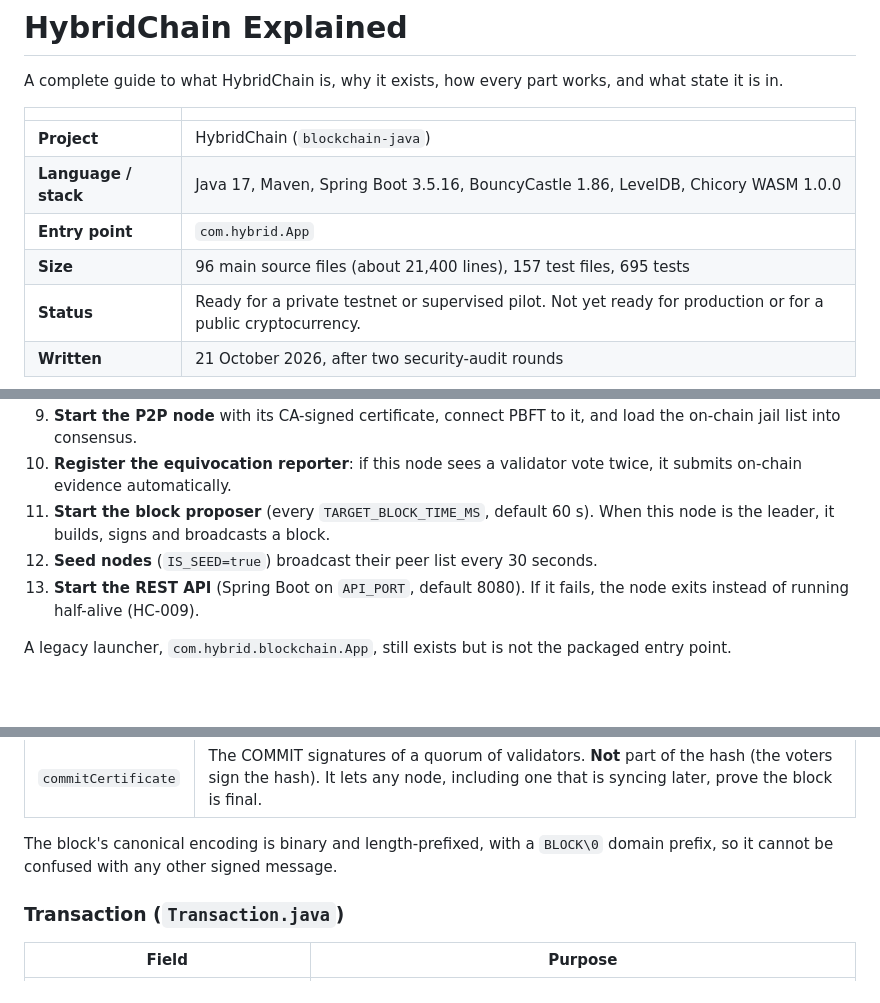
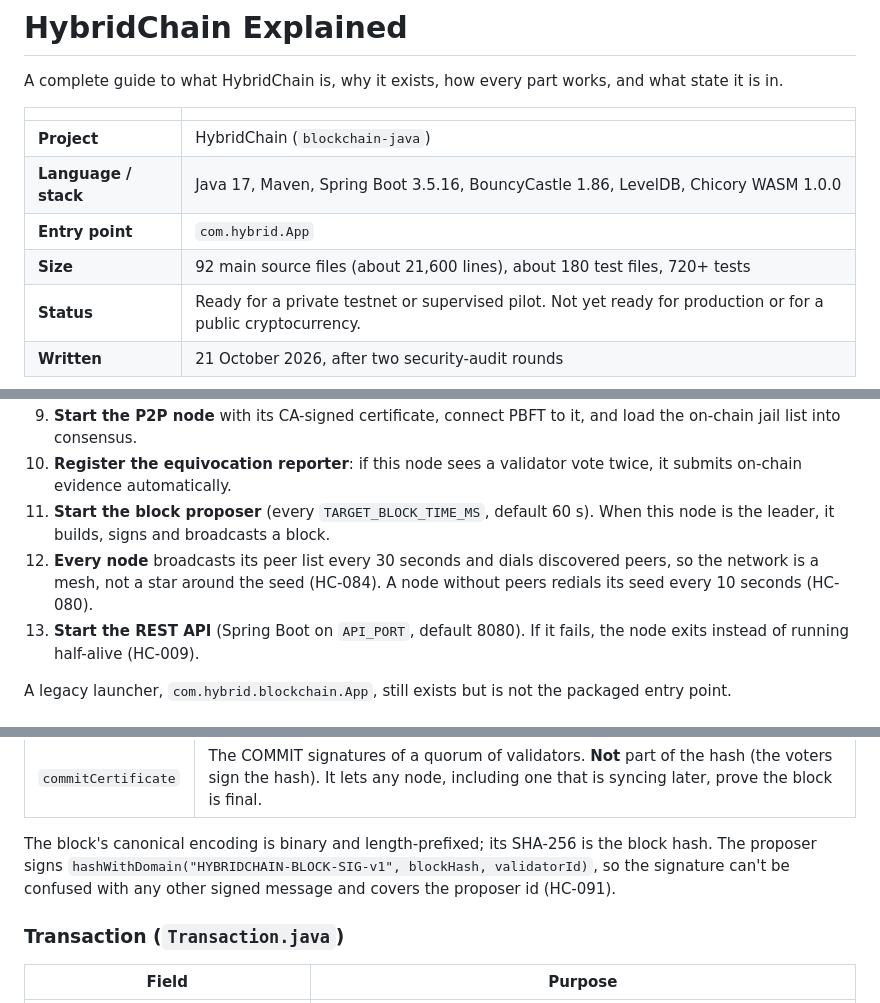
Before and after one commit to marcamgad/Blockchain, a Markdown page: blockchain-java/docs/HYBRIDCHAIN_EXPLAINED.md, 3 parts joined by grey strips. Rendered like a GitHub page; blank space fills up the shorter version.

```diff
--- a/blockchain-java/docs/HYBRIDCHAIN_EXPLAINED.md
+++ b/blockchain-java/docs/HYBRIDCHAIN_EXPLAINED.md
@@ -7,7 +7,7 @@ A complete guide to what HybridChain is, why it exists, how every part works, an
 | **Project** | HybridChain (`blockchain-java`) |
 | **Language / stack** | Java 17, Maven, Spring Boot 3.5.16, BouncyCastle 1.86, LevelDB, Chicory WASM 1.0.0 |
 | **Entry point** | `com.hybrid.App` |
-| **Size** | 96 main source files (about 21,400 lines), 157 test files, 695 tests |
+| **Size** | 92 main source files (about 21,600 lines), about 180 test files, 720+ tests |
 | **Status** | Ready for a private testnet or supervised pilot. Not yet ready for production or for a public cryptocurrency. |
 | **Written** | 21 October 2026, after two security-audit rounds |
 
@@ -165,7 +165,7 @@ Set with `NODE_ROLE` (`Config.NodeRole`):
 9. **Start the P2P node** with its CA-signed certificate, connect PBFT to it, and load the on-chain jail list into consensus.
 10. **Register the equivocation reporter**: if this node sees a validator vote twice, it submits on-chain evidence automatically.
 11. **Start the block proposer** (every `TARGET_BLOCK_TIME_MS`, default 60 s). When this node is the leader, it builds, signs and broadcasts a block.
-12. **Seed nodes** (`IS_SEED=true`) broadcast their peer list every 30 seconds.
+12. **Every node** broadcasts its peer list every 30 seconds and dials discovered peers, so the network is a mesh, not a star around the seed (HC-084). A node without peers redials its seed every 10 seconds (HC-080).
 13. **Start the REST API** (Spring Boot on `API_PORT`, default 8080). If it fails, the node exits instead of running half-alive (HC-009).
 
 A legacy launcher, `com.hybrid.blockchain.App`, still exists but is not the packaged entry point.
@@ -190,7 +190,7 @@ A legacy launcher, `com.hybrid.blockchain.App`, still exists but is not the pack
 | `signature` | Proposer's signature over the block hash. |
 | `commitCertificate` | The COMMIT signatures of a quorum of validators. **Not** part of the hash (the voters sign the hash). It lets any node, including one that is syncing later, prove the block is final. |
 
-The block's canonical encoding is binary and length-prefixed, with a `BLOCK\0` domain prefix, so it cannot be confused with any other signed message.
+The block's canonical encoding is binary and length-prefixed; its SHA-256 is the block hash. The proposer signs `hashWithDomain("HYBRIDCHAIN-BLOCK-SIG-v1", blockHash, validatorId)`, so the signature can't be confused with any other signed message and covers the proposer id (HC-091).
 
 ### Transaction (`Transaction.java`)
 
```
Also changed, not shown: other parts of blockchain-java/docs/HYBRIDCHAIN_EXPLAINED.md (+12 -13 lines), blockchain-java/docs/ARCHITECTURE_DEEP_DIVE.md (+13 -6 lines), blockchain-java/docs/UPGRADE_PLAN.md (added, +263 -0 lines).
